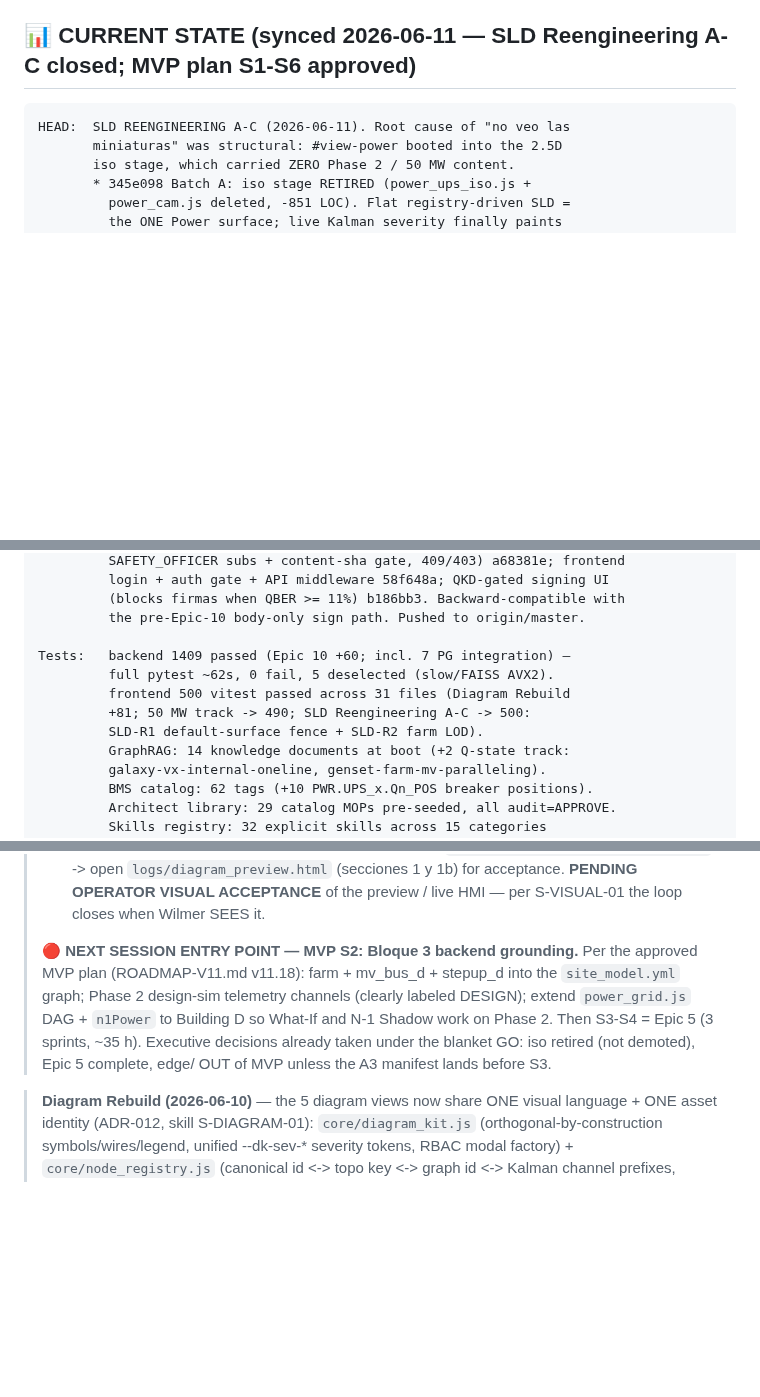
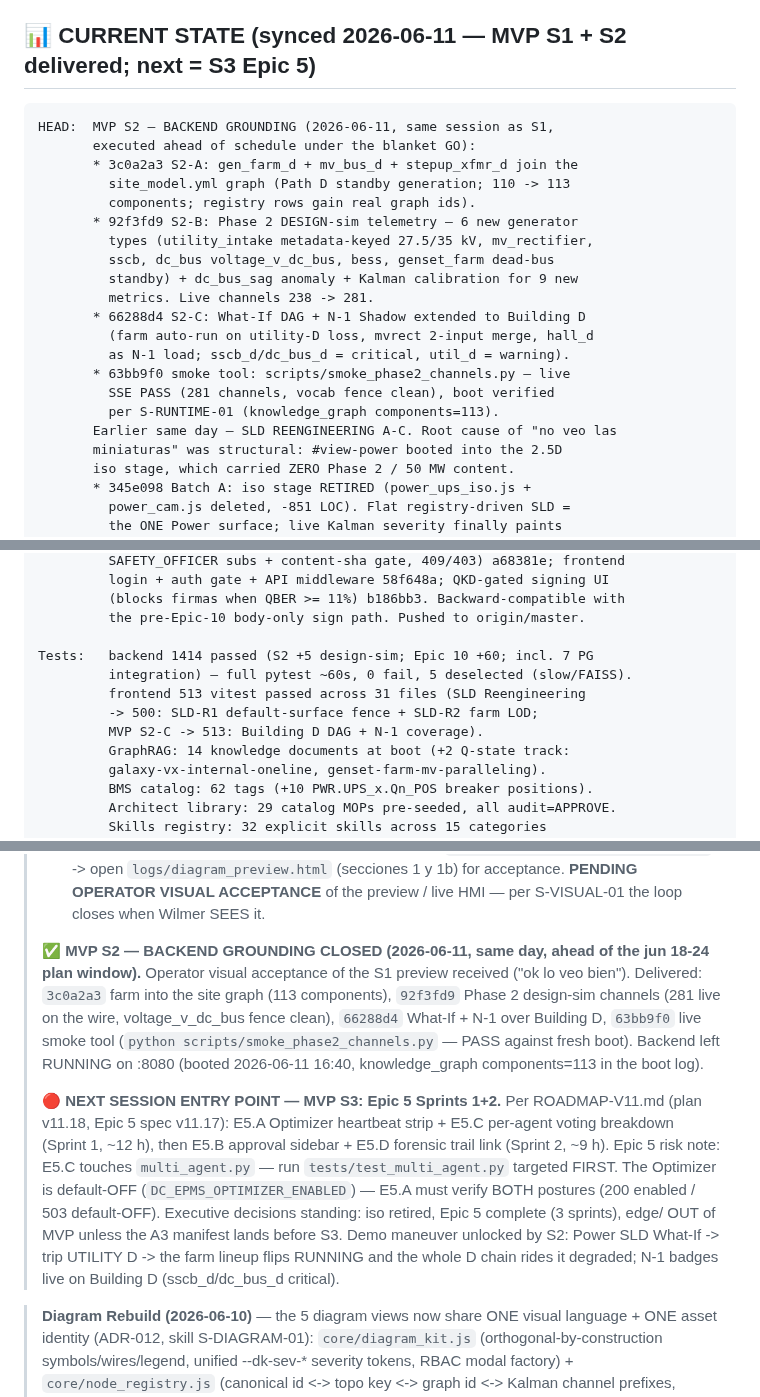
Before and after one commit to angelcoabwy-a3/DC-EPMS_PRO, a Markdown page: CLAUDE.md, 3 parts joined by grey strips. Rendered like a GitHub page; blank space fills up the shorter version.

Commit message:
docs: sync compass -- MVP S2 backend grounding delivered (v11.19)
- CLAUDE.md: CURRENT STATE resynced (S2 commits 3c0a2a3 / 92f3fd9 /
  66288d4 / 63bb9f0); floors 1414 pytest / 513 vitest; PAUSE_STATE
  rewritten -- S2 closed same day ahead of plan, next entry = MVP S3
  (Epic 5 Sprints 1+2) with the E5.C multi_agent.py risk note and
  the new demo maneuver (trip UTILITY D -> farm picks up degraded).
- docs/ROADMAP-V11.md: v11.19 sync entry recording the S2 delivery,
  floors, and the honest deferrals (proto-adapter classification of
  the new metrics; per-unit farm telemetry).

Skills: S-DOC-01, S-COMMIT-02.

Co-Authored-By: Claude Fable 5 <noreply@anthropic.com>

````diff
--- a/CLAUDE.md
+++ b/CLAUDE.md
@@ -15,10 +15,26 @@ DC-EPMS PRO simulates **A3-Alpha Toronto Area** under **Path C2** (sealed 2026-0
 
 **🚨 Vocabulary discipline (CRITICAL — panel-grade fence)**: "trifásico" applies ONLY to AC upstream of MV Rectifier. The 800 VDC bus is **unipolar TN-S** (no phases). Saying "800 VDC trifásico" is a credibility-destroying error in CO+I panel review. Schema names MUST encode polarity: `voltage_v_phase_ab/bc/ca` for AC, `voltage_v_dc_bus` for DC. The v1 proto schema (`backend/telemetry_proto/v1/telemetry.proto`) enforces this structurally via `oneof topology { ac_three_phase | dc_unipolar }` — see `tests/test_telemetry_proto_schema.py::TestVocabularyFence`.
 
-## 📊 CURRENT STATE (synced 2026-06-11 — SLD Reengineering A-C closed; MVP plan S1-S6 approved)
+## 📊 CURRENT STATE (synced 2026-06-11 — MVP S1 + S2 delivered; next = S3 Epic 5)
 
 ```
-HEAD:  SLD REENGINEERING A-C (2026-06-11). Root cause of "no veo las
+HEAD:  MVP S2 — BACKEND GROUNDING (2026-06-11, same session as S1,
+       executed ahead of schedule under the blanket GO):
+       * 3c0a2a3 S2-A: gen_farm_d + mv_bus_d + stepup_xfmr_d join the
+         site_model.yml graph (Path D standby generation; 110 -> 113
+         components; registry rows gain real graph ids).
+       * 92f3fd9 S2-B: Phase 2 DESIGN-sim telemetry — 6 new generator
+         types (utility_intake metadata-keyed 27.5/35 kV, mv_rectifier,
+         sscb, dc_bus voltage_v_dc_bus, bess, genset_farm dead-bus
+         standby) + dc_bus_sag anomaly + Kalman calibration for 9 new
+         metrics. Live channels 238 -> 281.
+       * 66288d4 S2-C: What-If DAG + N-1 Shadow extended to Building D
+         (farm auto-run on utility-D loss, mvrect 2-input merge, hall_d
+         as N-1 load; sscb_d/dc_bus_d = critical, util_d = warning).
+       * 63bb9f0 smoke tool: scripts/smoke_phase2_channels.py — live
+         SSE PASS (281 channels, vocab fence clean), boot verified
+         per S-RUNTIME-01 (knowledge_graph components=113).
+       Earlier same day — SLD REENGINEERING A-C. Root cause of "no veo las
        miniaturas" was structural: #view-power booted into the 2.5D
        iso stage, which carried ZERO Phase 2 / 50 MW content.
        * 345e098 Batch A: iso stage RETIRED (power_ups_iso.js +
@@ -88,11 +104,11 @@ HEAD:  SLD REENGINEERING A-C (2026-06-11). Root cause of "no veo las
          (blocks firmas when QBER >= 11%) b186bb3. Backward-compatible with
          the pre-Epic-10 body-only sign path. Pushed to origin/master.
 
-Tests:   backend 1409 passed (Epic 10 +60; incl. 7 PG integration) —
-         full pytest ~62s, 0 fail, 5 deselected (slow/FAISS AVX2).
-         frontend 500 vitest passed across 31 files (Diagram Rebuild
-         +81; 50 MW track -> 490; SLD Reengineering A-C -> 500:
-         SLD-R1 default-surface fence + SLD-R2 farm LOD).
+Tests:   backend 1414 passed (S2 +5 design-sim; Epic 10 +60; incl. 7 PG
+         integration) — full pytest ~60s, 0 fail, 5 deselected (slow/FAISS).
+         frontend 513 vitest passed across 31 files (SLD Reengineering
+         -> 500: SLD-R1 default-surface fence + SLD-R2 farm LOD;
+         MVP S2-C -> 513: Building D DAG + N-1 coverage).
          GraphRAG: 14 knowledge documents at boot (+2 Q-state track:
          galaxy-vx-internal-oneline, genset-farm-mv-paralleling).
          BMS catalog: 62 tags (+10 PWR.UPS_x.Qn_POS breaker positions).
@@ -352,14 +368,29 @@ Hard rules for every PowerShell artifact, distilled across Batches 1+2+3+3.5+5 a
 > **PENDING OPERATOR VISUAL ACCEPTANCE** of the preview / live HMI —
 > per S-VISUAL-01 the loop closes when Wilmer SEES it.
 >
-> **🔴 NEXT SESSION ENTRY POINT — MVP S2: Bloque 3 backend grounding.**
-> Per the approved MVP plan (ROADMAP-V11.md v11.18): farm + mv_bus_d +
-> stepup_d into the `site_model.yml` graph; Phase 2 design-sim
-> telemetry channels (clearly labeled DESIGN); extend `power_grid.js`
-> DAG + `n1Power` to Building D so What-If and N-1 Shadow work on
-> Phase 2. Then S3-S4 = Epic 5 (3 sprints, ~35 h). Executive decisions
-> already taken under the blanket GO: iso retired (not demoted), Epic 5
-> complete, edge/ OUT of MVP unless the A3 manifest lands before S3.
+> **✅ MVP S2 — BACKEND GROUNDING CLOSED (2026-06-11, same day, ahead
+> of the jun 18-24 plan window).** Operator visual acceptance of the
+> S1 preview received ("ok lo veo bien"). Delivered: `3c0a2a3` farm
+> into the site graph (113 components), `92f3fd9` Phase 2 design-sim
+> channels (281 live on the wire, voltage_v_dc_bus fence clean),
+> `66288d4` What-If + N-1 over Building D, `63bb9f0` live smoke tool
+> (`python scripts/smoke_phase2_channels.py` — PASS against fresh
+> boot). Backend left RUNNING on :8080 (booted 2026-06-11 16:40,
+> knowledge_graph components=113 in the boot log).
+>
+> **🔴 NEXT SESSION ENTRY POINT — MVP S3: Epic 5 Sprints 1+2.**
+> Per ROADMAP-V11.md (plan v11.18, Epic 5 spec v11.17): E5.A
+> Optimizer heartbeat strip + E5.C per-agent voting breakdown
+> (Sprint 1, ~12 h), then E5.B approval sidebar + E5.D forensic
+> trail link (Sprint 2, ~9 h). Epic 5 risk note: E5.C touches
+> `multi_agent.py` — run `tests/test_multi_agent.py` targeted FIRST.
+> The Optimizer is default-OFF (`DC_EPMS_OPTIMIZER_ENABLED`) — E5.A
+> must verify BOTH postures (200 enabled / 503 default-OFF).
+> Executive decisions standing: iso retired, Epic 5 complete (3
+> sprints), edge/ OUT of MVP unless the A3 manifest lands before S3.
+> Demo maneuver unlocked by S2: Power SLD What-If -> trip UTILITY D
+> -> the farm lineup flips RUNNING and the whole D chain rides it
+> degraded; N-1 badges live on Building D (sscb_d/dc_bus_d critical).
 
 > **Diagram Rebuild (2026-06-10)** — the 5 diagram views now share ONE
 > visual language + ONE asset identity (ADR-012, skill S-DIAGRAM-01):
````
Also changed, not shown: docs/ROADMAP-V11.md (+19 -2 lines).
